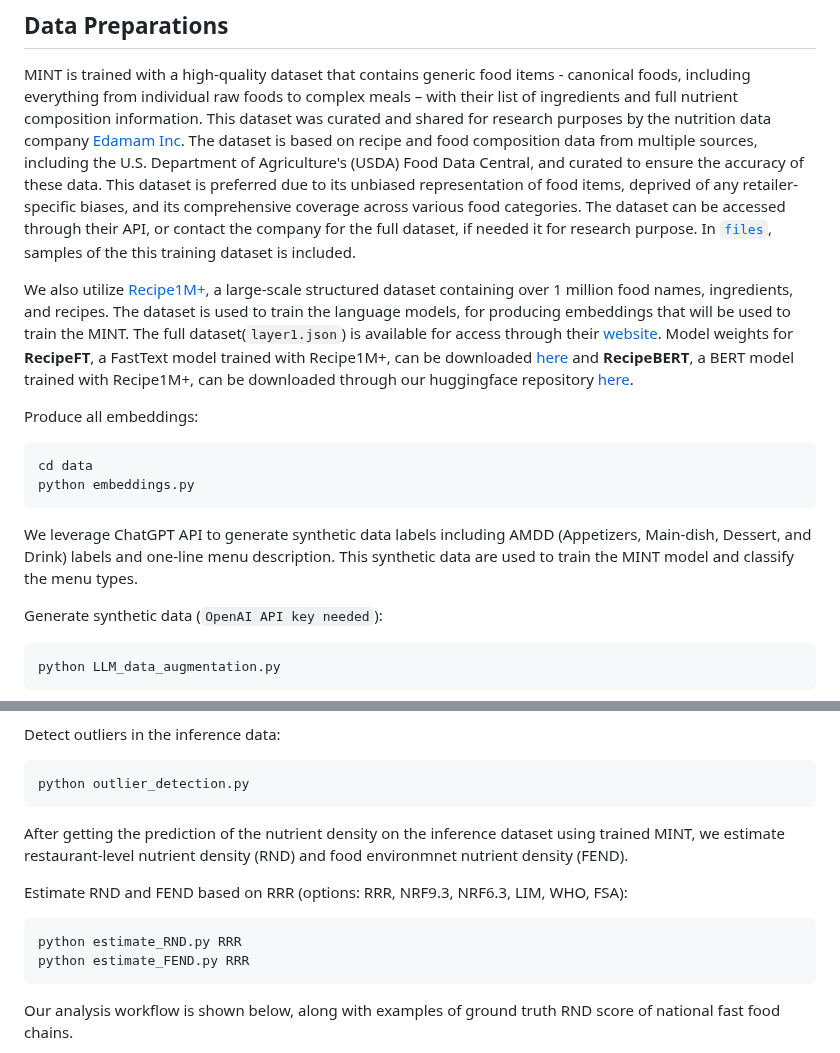
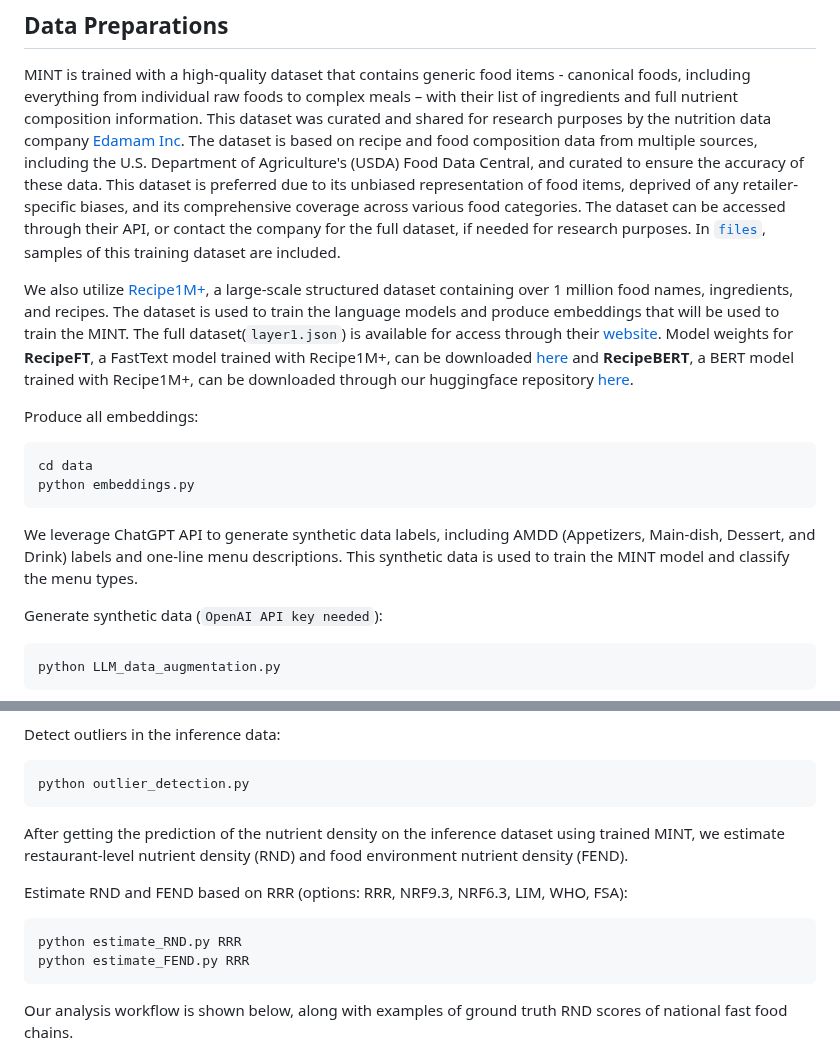
Before and after one commit to alexdseo/mint, a Markdown page: data/README.md, 2 parts joined by grey strips. GitHub-like rendering.

````diff
--- a/data/README.md
+++ b/data/README.md
@@ -3,9 +3,9 @@
 ## Data Preparations
 
 MINT is trained with a high-quality dataset that contains generic food items - canonical foods, including everything from individual raw foods to complex meals – with their list of ingredients and full nutrient composition information. This dataset was curated and shared for research purposes by the nutrition data company [Edamam Inc](https://www.edamam.com/).
-The dataset is based on recipe and food composition data from multiple sources, including the U.S. Department of Agriculture's (USDA) Food Data Central, and curated to ensure the accuracy of these data. This dataset is preferred due to its unbiased representation of food items, deprived of any retailer-specific biases, and its comprehensive coverage across various food categories. The dataset can be accessed through their API, or contact the company for the full dataset, if needed it for research purpose. In [`files`](https://github.com/alexdseo/mint/tree/main/data/files), samples of the this training dataset is included.
+The dataset is based on recipe and food composition data from multiple sources, including the U.S. Department of Agriculture's (USDA) Food Data Central, and curated to ensure the accuracy of these data. This dataset is preferred due to its unbiased representation of food items, deprived of any retailer-specific biases, and its comprehensive coverage across various food categories. The dataset can be accessed through their API, or contact the company for the full dataset, if needed for research purposes. In [`files`](https://github.com/alexdseo/mint/tree/main/data/files), samples of this training dataset are included.
 
-We also utilize [Recipe1M+](http://im2recipe.csail.mit.edu/), a large-scale structured dataset containing over 1 million food names, ingredients, and recipes. The dataset is used to train the language models, for producing embeddings that will be used to train the MINT. The full dataset(`layer1.json`) is available for access through their [website](http://im2recipe.csail.mit.edu/). Model weights for **RecipeFT**, a FastText model trained with Recipe1M+, can be downloaded [here](https://drive.google.com/drive/folders/16yGJUie7fu2ZdIwoRbHEGyQU4uLj9jlH) and **RecipeBERT**, a BERT model trained with Recipe1M+, can be downloaded through our huggingface repository [here](https://huggingface.co/alexdseo/RecipeBERT).
+We also utilize [Recipe1M+](http://im2recipe.csail.mit.edu/), a large-scale structured dataset containing over 1 million food names, ingredients, and recipes. The dataset is used to train the language models and produce embeddings that will be used to train the MINT. The full dataset(`layer1.json`) is available for access through their [website](http://im2recipe.csail.mit.edu/). Model weights for **RecipeFT**, a FastText model trained with Recipe1M+, can be downloaded [here](https://drive.google.com/drive/folders/16yGJUie7fu2ZdIwoRbHEGyQU4uLj9jlH) and **RecipeBERT**, a BERT model trained with Recipe1M+, can be downloaded through our huggingface repository [here](https://huggingface.co/alexdseo/RecipeBERT).
 
 Produce all embeddings:
 ```
@@ -13,7 +13,7 @@ cd data
 python embeddings.py
 ```
 
-We leverage ChatGPT API to generate synthetic data labels including AMDD (Appetizers, Main-dish, Dessert, and Drink) labels and one-line menu description. This synthetic data are used to train the MINT model and classify the menu types.
+We leverage ChatGPT API to generate synthetic data labels, including AMDD (Appetizers, Main-dish, Dessert, and Drink) labels and one-line menu descriptions. This synthetic data is used to train the MINT model and classify the menu types.
 
 Generate synthetic data (`OpenAI API key needed`):
 ```
@@ -29,7 +29,7 @@ Detect outliers in the inference data:
 python outlier_detection.py
 ```
 
-After getting the prediction of the nutrient density on the inference dataset using trained MINT, we estimate restaurant-level nutrient density (RND) and food environmnet nutrient density (FEND).
+After getting the prediction of the nutrient density on the inference dataset using trained MINT, we estimate restaurant-level nutrient density (RND) and food environment nutrient density (FEND).
 
 Estimate RND and FEND based on RRR (options: RRR, NRF9.3, NRF6.3, LIM, WHO, FSA):
 ```
@@ -37,5 +37,5 @@ python estimate_RND.py RRR
 python estimate_FEND.py RRR
 ```
 
-Our analysis workflow is shown below, along with examples of ground truth RND score of national fast food chains.
+Our analysis workflow is shown below, along with examples of ground truth RND scores of national fast food chains.
 
````
Also changed, not shown: other parts of data/README.md (+3 -1 lines).
